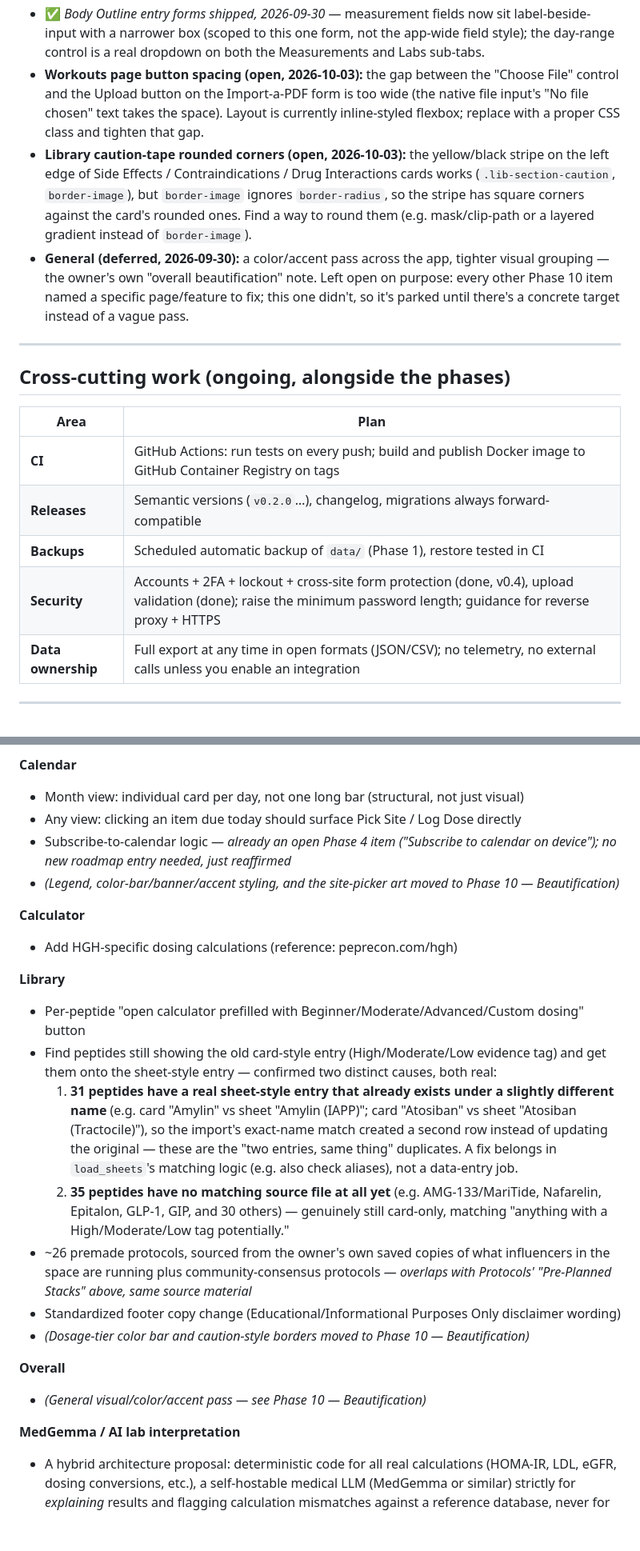
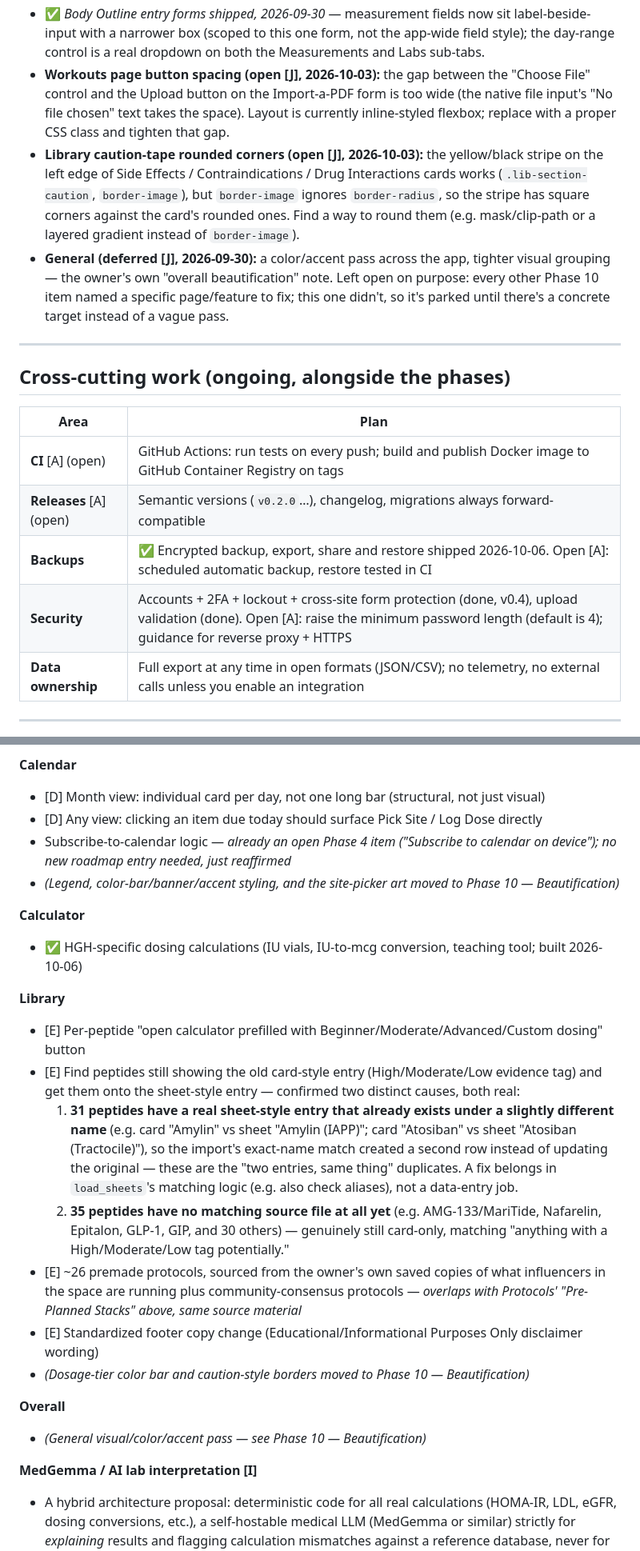
Before and after one commit to Xsatc77/amide, a Markdown page: docs/ROADMAP.md, 2 parts joined by grey strips. Shown at 80% size. Drawn GitHub-style; blank space fills up the shorter version.

```diff
--- a/docs/ROADMAP.md
+++ b/docs/ROADMAP.md
@@ -198,9 +223,9 @@ A dedicated visual-polish pass, pulled together from items across the owner's 20
 - ✅ *Body silhouette interactivity shipped, 2026-09-30* — all 7 labels moved to one right-hand column; hovering a point shows a custom tooltip with the last two measurements and the delta; clicking jumps the Overview chart to that body part's history (a new averaged "<Location> (avg)" option for the 4 bilateral locations, so an averaged point jumps to the same average it's showing, never an arbitrary side).
 - ✅ *Inventory shipped, 2026-09-30* — "New order" now matches "+ Add item"'s styling (btn-primary + icon), with the two floating buttons stacked on mobile instead of overlapping.
 - ✅ *Body Outline entry forms shipped, 2026-09-30* — measurement fields now sit label-beside-input with a narrower box (scoped to this one form, not the app-wide field style); the day-range control is a real dropdown on both the Measurements and Labs sub-tabs.
-- **Workouts page button spacing (open, 2026-10-03):** the gap between the "Choose File" control and the Upload button on the Import-a-PDF form is too wide (the native file input's "No file chosen" text takes the space). Layout is currently inline-styled flexbox; replace with a proper CSS class and tighten that gap.
-- **Library caution-tape rounded corners (open, 2026-10-03):** the yellow/black stripe on the left edge of Side Effects / Contraindications / Drug Interactions cards works (`.lib-section-caution`, `border-image`), but `border-image` ignores `border-radius`, so the stripe has square corners against the card's rounded ones. Find a way to round them (e.g. mask/clip-path or a layered gradient instead of `border-image`).
-- **General (deferred, 2026-09-30):** a color/accent pass across the app, tighter visual grouping — the owner's own "overall beautification" note. Left open on purpose: every other Phase 10 item named a specific page/feature to fix; this one didn't, so it's parked until there's a concrete target instead of a vague pass.
+- **Workouts page button spacing (open [J], 2026-10-03):** the gap between the "Choose File" control and the Upload button on the Import-a-PDF form is too wide (the native file input's "No file chosen" text takes the space). Layout is currently inline-styled flexbox; replace with a proper CSS class and tighten that gap.
+- **Library caution-tape rounded corners (open [J], 2026-10-03):** the yellow/black stripe on the left edge of Side Effects / Contraindications / Drug Interactions cards works (`.lib-section-caution`, `border-image`), but `border-image` ignores `border-radius`, so the stripe has square corners against the card's rounded ones. Find a way to round them (e.g. mask/clip-path or a layered gradient instead of `border-image`).
+- **General (deferred [J], 2026-09-30):** a color/accent pass across the app, tighter visual grouping — the owner's own "overall beautification" note. Left open on purpose: every other Phase 10 item named a specific page/feature to fix; this one didn't, so it's parked until there's a concrete target instead of a vague pass.
 
 ---
 
@@ -208,10 +233,10 @@ A dedicated visual-polish pass, pulled together from items across the owner's 20
 
 | Area | Plan |
 | --- | --- |
-| **CI** | GitHub Actions: run tests on every push; build and publish Docker image to GitHub Container Registry on tags |
-| **Releases** | Semantic versions (`v0.2.0`…), changelog, migrations always forward-compatible |
-| **Backups** | Scheduled automatic backup of `data/` (Phase 1), restore tested in CI |
-| **Security** | Accounts + 2FA + lockout + cross-site form protection (done, v0.4), upload validation (done); raise the minimum password length; guidance for reverse proxy + HTTPS |
+| **CI** [A] (open) | GitHub Actions: run tests on every push; build and publish Docker image to GitHub Container Registry on tags |
+| **Releases** [A] (open) | Semantic versions (`v0.2.0`…), changelog, migrations always forward-compatible |
+| **Backups** | ✅ Encrypted backup, export, share and restore shipped 2026-10-06. Open [A]: scheduled automatic backup, restore tested in CI |
+| **Security** | Accounts + 2FA + lockout + cross-site form protection (done, v0.4), upload validation (done). Open [A]: raise the minimum password length (default is 4); guidance for reverse proxy + HTTPS |
 | **Data ownership** | Full export at any time in open formats (JSON/CSV); no telemetry, no external calls unless you enable an integration |
 
 ---
@@ -258,27 +283,27 @@ Raw wishlist items, organized by app area to match the source list. Not yet spec
 - *(Overview chart dropdown + readability shipped in Phase 10 — Beautification, 2026-09-30)*
 
 **Calendar**
-- Month view: individual card per day, not one long bar (structural, not just visual)
-- Any view: clicking an item due today should surface Pick Site / Log Dose directly
+- [D] Month view: individual card per day, not one long bar (structural, not just visual)
+- [D] Any view: clicking an item due today should surface Pick Site / Log Dose directly
 - Subscribe-to-calendar logic — *already an open Phase 4 item ("Subscribe to calendar on device"); no new roadmap entry needed, just reaffirmed*
 - *(Legend, color-bar/banner/accent styling, and the site-picker art moved to Phase 10 — Beautification)*
 
 **Calculator**
-- Add HGH-specific dosing calculations (reference: peprecon.com/hgh)
+- ✅ HGH-specific dosing calculations (IU vials, IU-to-mcg conversion, teaching tool; built 2026-10-06)
 
 **Library**
-- Per-peptide "open calculator prefilled with Beginner/Moderate/Advanced/Custom dosing" button
-- Find peptides still showing the old card-style entry (High/Moderate/Low evidence tag) and get them onto the sheet-style entry — confirmed two distinct causes, both real:
+- [E] Per-peptide "open calculator prefilled with Beginner/Moderate/Advanced/Custom dosing" button
+- [E] Find peptides still showing the old card-style entry (High/Moderate/Low evidence tag) and get them onto the sheet-style entry — confirmed two distinct causes, both real:
   1. **31 peptides have a real sheet-style entry that already exists under a slightly different name** (e.g. card "Amylin" vs sheet "Amylin (IAPP)"; card "Atosiban" vs sheet "Atosiban (Tractocile)"), so the import's exact-name match created a second row instead of updating the original — these are the "two entries, same thing" duplicates. A fix belongs in `load_sheets`'s matching logic (e.g. also check aliases), not a data-entry job.
   2. **35 peptides have no matching source file at all yet** (e.g. AMG-133/MariTide, Nafarelin, Epitalon, GLP-1, GIP, and 30 others) — genuinely still card-only, matching "anything with a High/Moderate/Low tag potentially."
-- ~26 premade protocols, sourced from the owner's own saved copies of what influencers in the space are running plus community-consensus protocols — *overlaps with Protocols' "Pre-Planned Stacks" above, same source material*
-- Standardized footer copy change (Educational/Informational Purposes Only disclaimer wording)
+- [E] ~26 premade protocols, sourced from the owner's own saved copies of what influencers in the space are running plus community-consensus protocols — *overlaps with Protocols' "Pre-Planned Stacks" above, same source material*
+- [E] Standardized footer copy change (Educational/Informational Purposes Only disclaimer wording)
 - *(Dosage-tier color bar and caution-style borders moved to Phase 10 — Beautification)*
 
 **Overall**
 - *(General visual/color/accent pass — see Phase 10 — Beautification)*
 
-**MedGemma / AI lab interpretation**
+**MedGemma / AI lab interpretation [I]**
 - A hybrid architecture proposal: deterministic code for all real calculations (HOMA-IR, LDL, eGFR, dosing conversions, etc.), a self-hostable medical LLM (MedGemma or similar) strictly for *explaining* results and flagging calculation mismatches against a reference database, never for doing the math itself. Includes an AI-acceptance popup/checkbox per upload and a Settings-level on/off toggle. Raises real privacy/PHI-hosting considerations if ever exposed beyond local use.
 - *This is architecturally substantial — worth its own brainstorming/spec cycle before it's more than a placeholder line on the roadmap, not something to fold in as a quick bullet.*
 
```
Also changed, not shown: other parts of docs/ROADMAP.md (+72 -47 lines).
